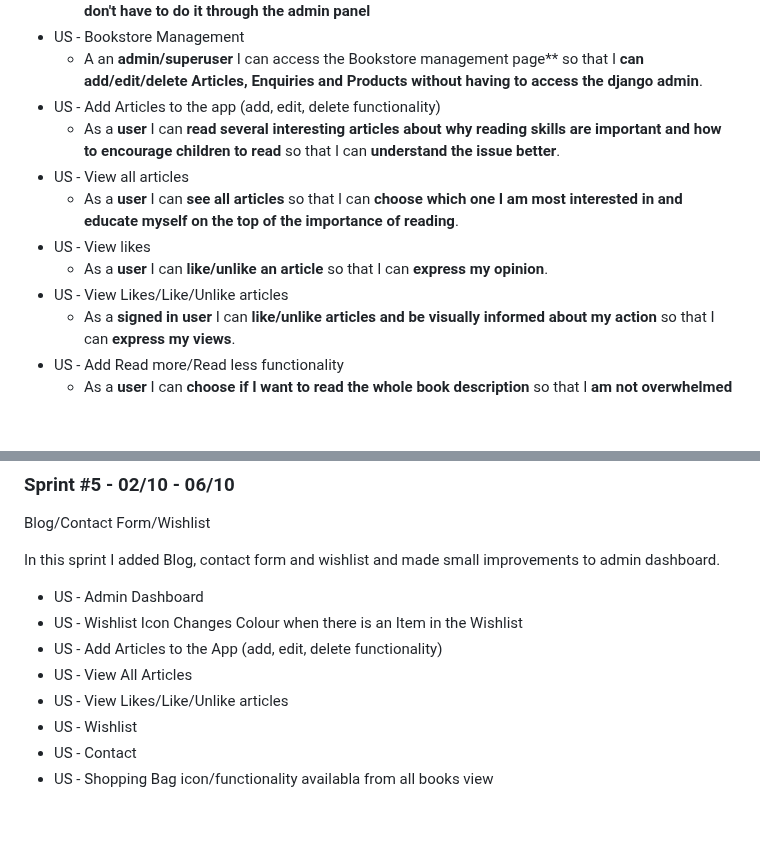
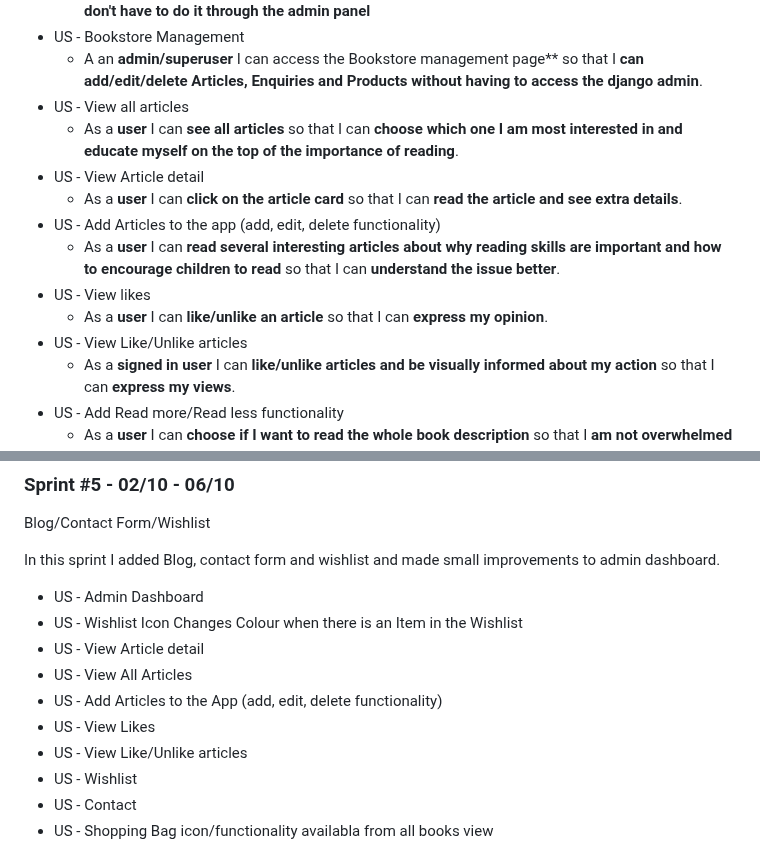
Before and after one commit to lucia2007/bookwormkid, a Markdown page: README.md, 2 parts joined by grey strips. Rendered like a GitHub page; blank space fills up the shorter version.

```diff
--- a/README.md
+++ b/README.md
@@ -257,13 +257,15 @@ As a visitor I want to find a fun and enticing book for my child/grandchild/pupi
   - As an **admin** I can **add/edit/remove products to the store offer through admin dashboard** so that I **don't have to do it through the admin panel**
 - US - Bookstore Management
   - A an **admin/superuser** I can access the Bookstore management page** so that I **can add/edit/delete Articles, Enquiries and Products without having to access the django admin**.
+- US - View all articles
+  - As a **user** I can **see all articles** so that I can **choose which one I am most interested in and educate myself on the top of the importance of reading**.
+- US - View Article detail
+  - As a **user** I can **click on the article card** so that I can **read the article and see extra details**.
 - US - Add Articles to the app (add, edit, delete functionality)
   - As a **user** I can **read several interesting articles about why reading skills are important and how to encourage children to read** so that I can **understand the issue better**.
-- US - View all articles
-  - As a **user** I can **see all articles** so that I can **choose which one I am most interested in and educate myself on the top of the importance of reading**.
 - US - View likes
   - As a **user** I can **like/unlike an article** so that I can **express my opinion**.
-- US - View Likes/Like/Unlike articles
+- US - View Like/Unlike articles
   - As a **signed in user** I can **like/unlike articles and be visually informed about my action** so that I can **express my views**.
 - US - Add Read more/Read less functionality
   - As a **user** I can **choose if I want to read the whole book description** so that I **am not overwhelmed by too much text**.
@@ -546,9 +548,11 @@ In this sprint I added Blog, contact form and wishlist and made small improvemen
 
 - US - Admin Dashboard
 - US - Wishlist Icon Changes Colour when there is an Item in the Wishlist
+- US - View Article detail
+- US - View All Articles
 - US - Add Articles to the App (add, edit, delete functionality)
-- US - View All Articles
-- US - View Likes/Like/Unlike articles
+- US - View Likes
+- US - View Like/Unlike articles
 - US - Wishlist
 - US - Contact
 - US - Shopping Bag icon/functionality availabla from all books view
```
Also changed, not shown: other parts of README.md (+48 -2 lines).
